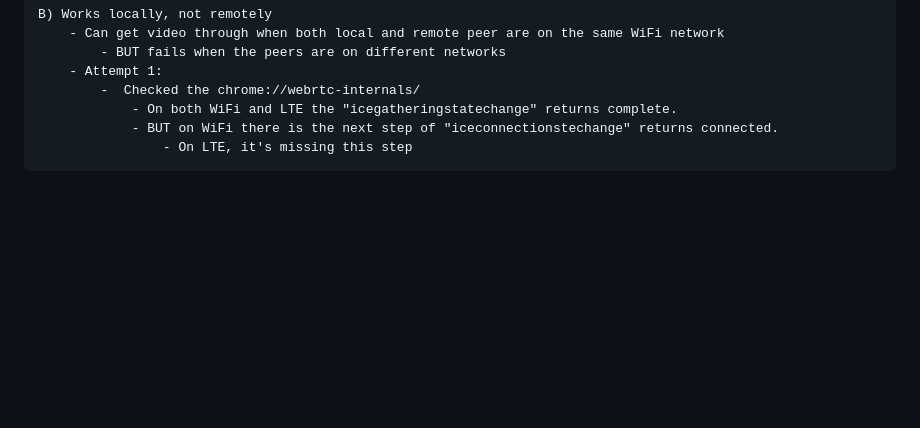
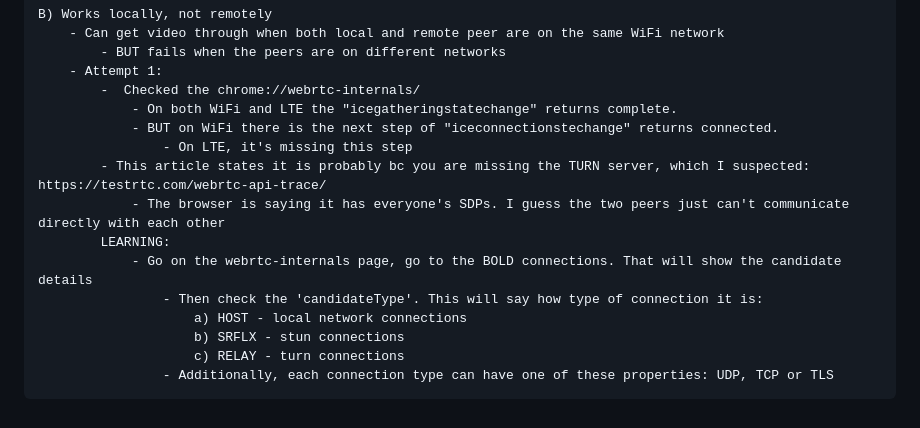
Before and after one commit to daltonkdwyer/Planetary, a Markdown page: readme.md, the part around the change. GitHub-like rendering; blank space fills up the shorter version.

Commit message:
debugging webrtc

```diff
--- a/readme.md
+++ b/readme.md
@@ -87,3 +87,12 @@ Development History:
                 - On both WiFi and LTE the "icegatheringstatechange" returns complete.
                 - BUT on WiFi there is the next step of "iceconnectionstechange" returns connected.
                     - On LTE, it's missing this step
+            - This article states it is probably bc you are missing the TURN server, which I suspected: https://testrtc.com/webrtc-api-trace/
+                - The browser is saying it has everyone's SDPs. I guess the two peers just can't communicate directly with each other
+            LEARNING:
+                - Go on the webrtc-internals page, go to the BOLD connections. That will show the candidate details
+                    - Then check the 'candidateType'. This will say how type of connection it is:
+                        a) HOST - local network connections
+                        b) SRFLX - stun connections
+                        c) RELAY - turn connections
+                    - Additionally, each connection type can have one of these properties: UDP, TCP or TLS
```
